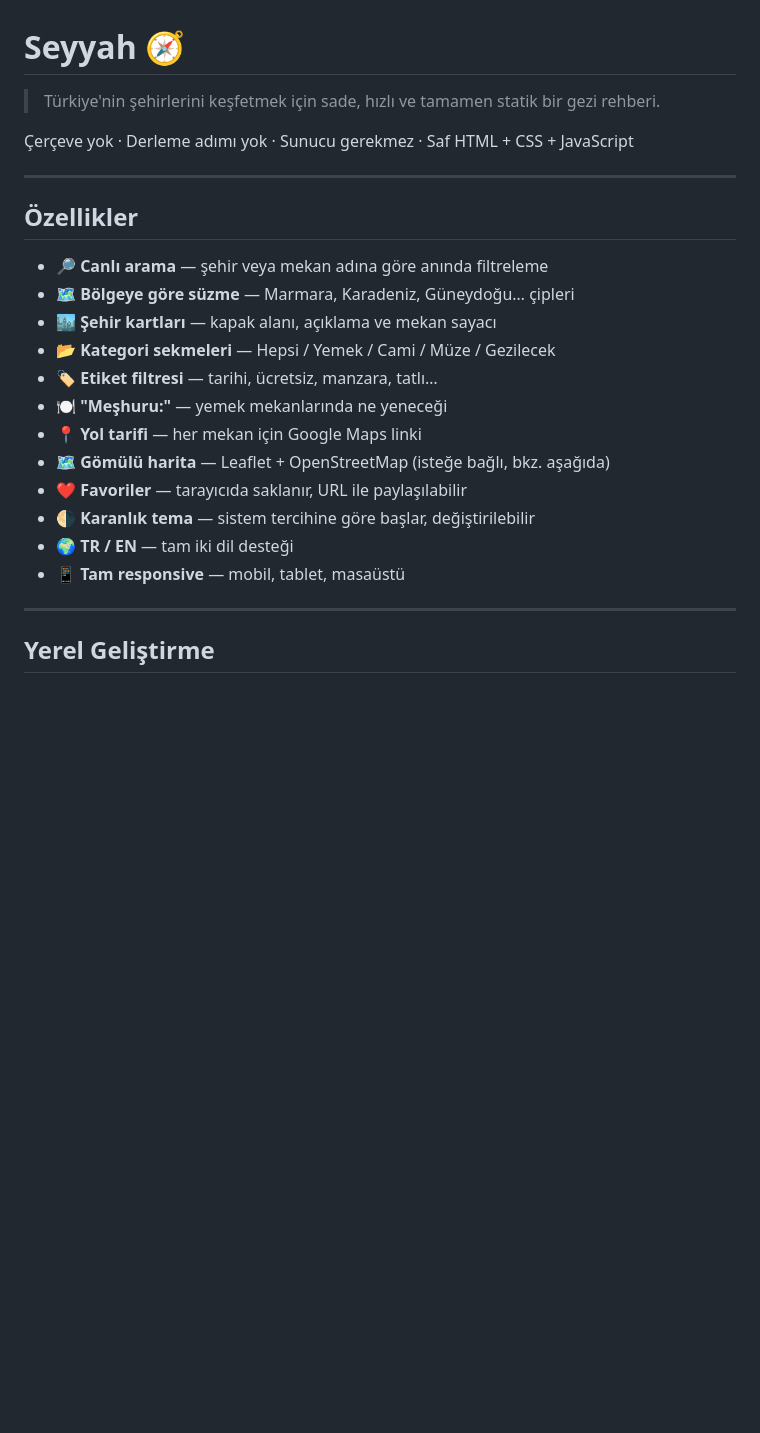
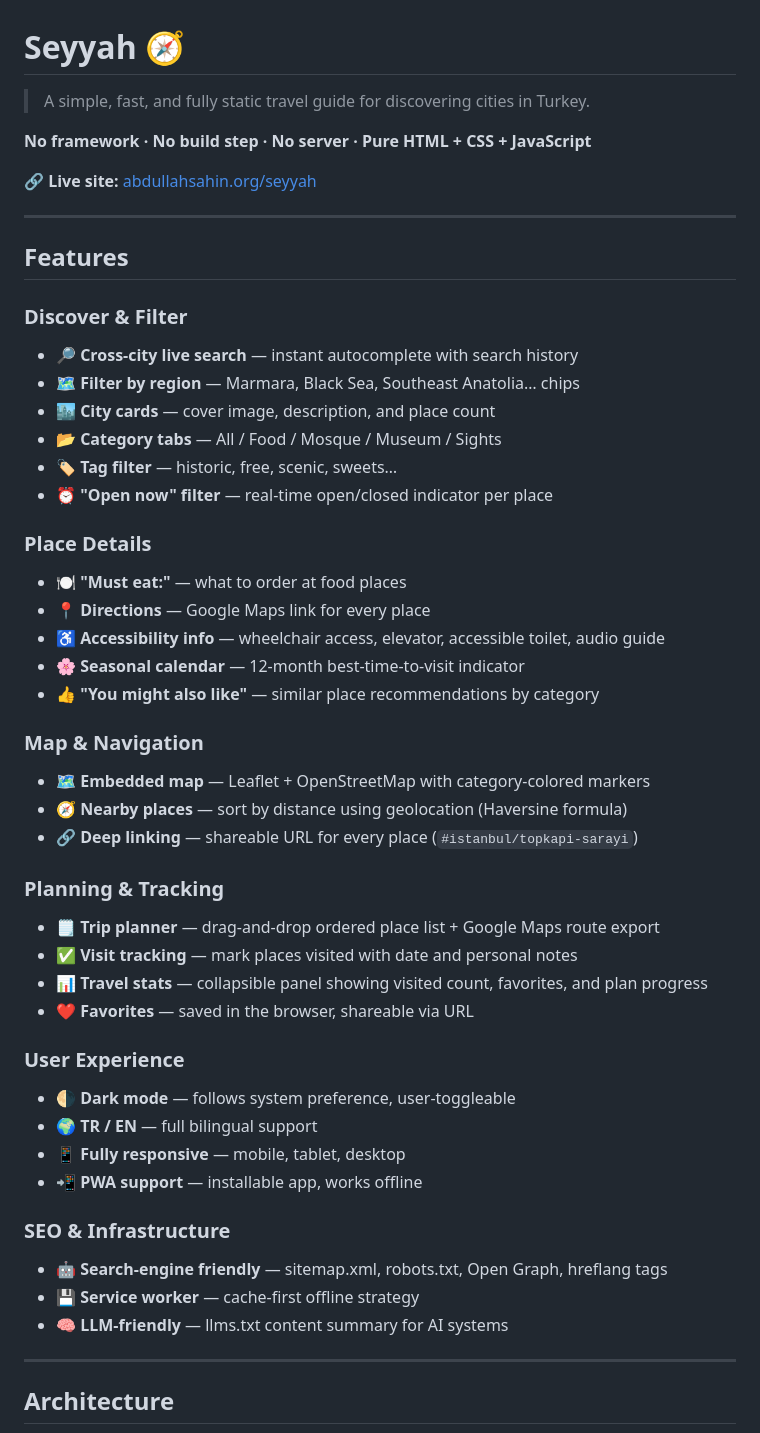
Before and after one commit to mrabdullahsahin/seyyah, a Markdown page: README.md, the part around one of its changes. GitHub-like rendering; blank space fills up the shorter version.

```diff
--- a/README.md
+++ b/README.md
@@ -1,27 +1,53 @@
 # Seyyah 🧭
 
-> Türkiye'nin şehirlerini keşfetmek için sade, hızlı ve tamamen statik bir gezi rehberi.
+> A simple, fast, and fully static travel guide for discovering cities in Turkey.
 
-Çerçeve yok · Derleme adımı yok · Sunucu gerekmez · Saf HTML + CSS + JavaScript
+**No framework · No build step · No server · Pure HTML + CSS + JavaScript**
+
+🔗 **Live site:** [abdullahsahin.org/seyyah](https://abdullahsahin.org/seyyah)
 
 ---
 
-## Özellikler
+## Features
 
-- 🔎 **Canlı arama** — şehir veya mekan adına göre anında filtreleme
-- 🗺️ **Bölgeye göre süzme** — Marmara, Karadeniz, Güneydoğu… çipleri
-- 🏙️ **Şehir kartları** — kapak alanı, açıklama ve mekan sayacı
-- 📂 **Kategori sekmeleri** — Hepsi / Yemek / Cami / Müze / Gezilecek
-- 🏷️ **Etiket filtresi** — tarihi, ücretsiz, manzara, tatlı…
-- 🍽️ **"Meşhuru:"** — yemek mekanlarında ne yeneceği
-- 📍 **Yol tarifi** — her mekan için Google Maps linki
-- 🗺️ **Gömülü harita** — Leaflet + OpenStreetMap (isteğe bağlı, bkz. aşağıda)
-- ❤️ **Favoriler** — tarayıcıda saklanır, URL ile paylaşılabilir
-- 🌗 **Karanlık tema** — sistem tercihine göre başlar, değiştirilebilir
-- 🌍 **TR / EN** — tam iki dil desteği
-- 📱 **Tam responsive** — mobil, tablet, masaüstü
+### Discover & Filter
+- 🔎 **Cross-city live search** — instant autocomplete with search history
+- 🗺️ **Filter by region** — Marmara, Black Sea, Southeast Anatolia… chips
+- 🏙️ **City cards** — cover image, description, and place count
+- 📂 **Category tabs** — All / Food / Mosque / Museum / Sights
+- 🏷️ **Tag filter** — historic, free, scenic, sweets…
+- ⏰ **"Open now" filter** — real-time open/closed indicator per place
+
+### Place Details
+- 🍽️ **"Must eat:"** — what to order at food places
+- 📍 **Directions** — Google Maps link for every place
+- ♿ **Accessibility info** — wheelchair access, elevator, accessible toilet, audio guide
+- 🌸 **Seasonal calendar** — 12-month best-time-to-visit indicator
+- 👍 **"You might also like"** — similar place recommendations by category
+
+### Map & Navigation
+- 🗺️ **Embedded map** — Leaflet + OpenStreetMap with category-colored markers
+- 🧭 **Nearby places** — sort by distance using geolocation (Haversine formula)
+- 🔗 **Deep linking** — shareable URL for every place (`#istanbul/topkapi-sarayi`)
+
+### Planning & Tracking
+- 🗒️ **Trip planner** — drag-and-drop ordered place list + Google Maps route export
+- ✅ **Visit tracking** — mark places visited with date and personal notes
+- 📊 **Travel stats** — collapsible panel showing visited count, favorites, and plan progress
+- ❤️ **Favorites** — saved in the browser, shareable via URL
+
+### User Experience
+- 🌗 **Dark mode** — follows system preference, user-toggleable
+- 🌍 **TR / EN** — full bilingual support
+- 📱 **Fully responsive** — mobile, tablet, desktop
+- 📲 **PWA support** — installable app, works offline
+
+### SEO & Infrastructure
+- 🤖 **Search-engine friendly** — sitemap.xml, robots.txt, Open Graph, hreflang tags
+- 💾 **Service worker** — cache-first offline strategy
+- 🧠 **LLM-friendly** — llms.txt content summary for AI systems
 
 ---
 
-## Yerel Geliştirme
+## Architecture
 
```
Also changed, not shown: other parts of README.md (+159 -45 lines).
